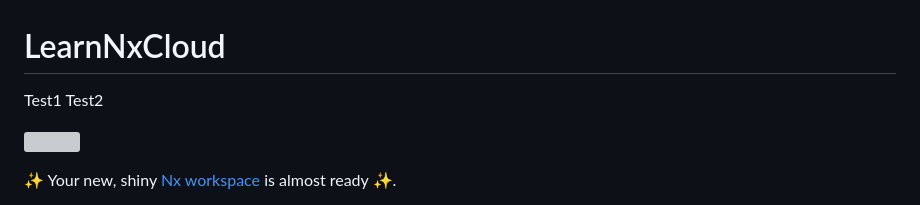
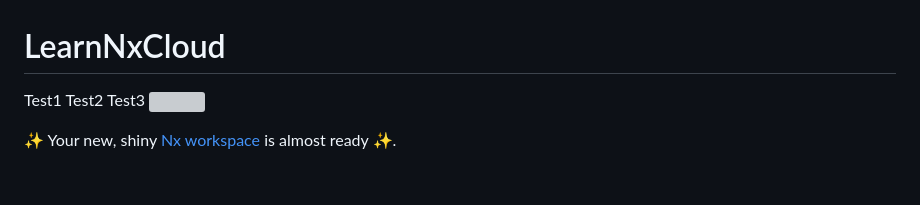
Before and after one commit to TomaszKasowicz/learn-nx-cloud, a Markdown page: README.md, the part around the change. Drawn GitHub-style; blank space fills up the shorter version; grey boxes are pictures that could not be loaded.

```diff
--- a/README.md
+++ b/README.md
@@ -1,7 +1,7 @@
 # LearnNxCloud
 Test1
 Test2
-
+Test3
 <a alt="Nx logo" href="https://nx.dev" target="_blank" rel="noreferrer"><img src="https://raw.githubusercontent.com/nrwl/nx/master/images/nx-logo.png" width="45"></a>
 
 ✨ Your new, shiny [Nx workspace](https://nx.dev) is almost ready ✨.
```
